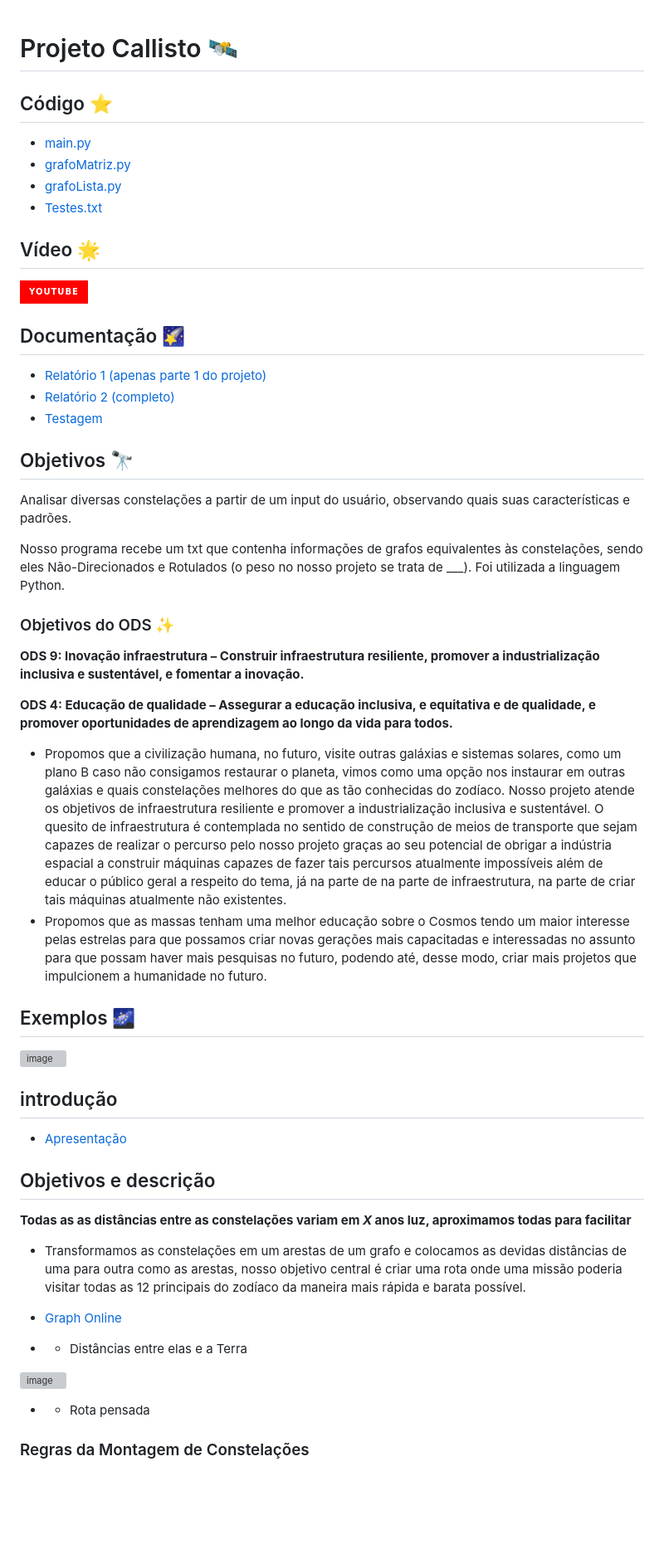
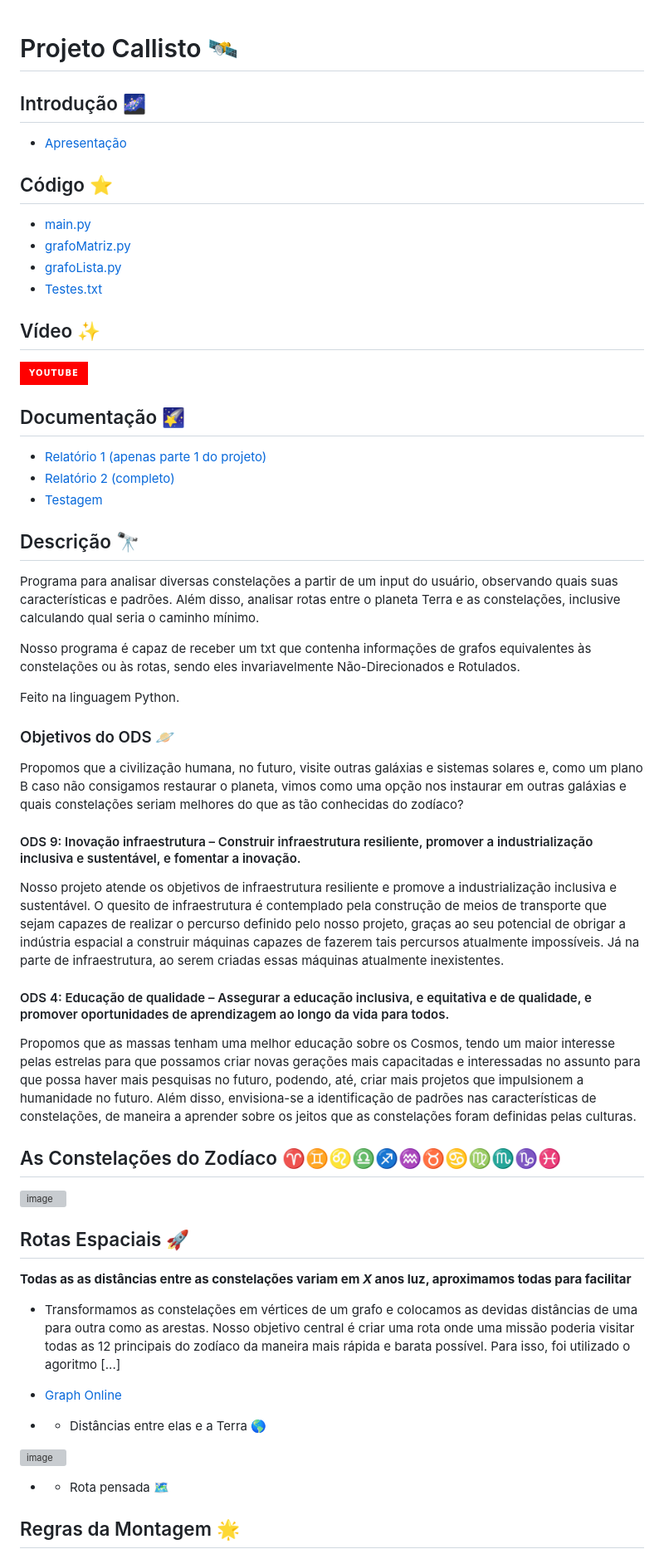
Before and after one commit to amanda-lais/Stellaron, a Markdown page: README.md, the part around one of its changes. Shown at 83% size. GitHub-like rendering; badges without logos; blank space fills up the shorter version; grey boxes are pictures that could not be loaded.

```diff
--- a/README.md
+++ b/README.md
@@ -1,4 +1,7 @@
 # Projeto Callisto 🛰
+
+## Introdução 🌌
+  * [Apresentação](Documentacao/Apresentação_Intro.ppt)
 
 ## Código ⭐
   * [main.py](Codigo-Projeto/main.py)
@@ -6,7 +9,7 @@
   * [grafoLista.py](Codigo-Projeto/grafoLista.py)
   * [Testes.txt](Codigo-Projeto/Textes_txt)
 
-  ## Vídeo 🌟
+## Vídeo ✨
 
 [![YouTube](https://img.shields.io/badge/YouTube-%23FF0000.svg?style=for-the-badge&logo=YouTube&logoColor=white)]()
 
@@ -16,44 +19,44 @@
   * [Testagem ](Documentacao/Testagem.md)
 
 
-## Objetivos 🔭
+## Descrição 🔭
 
-Analisar diversas constelações a partir de um input do usuário, observando quais suas características e padrões.
+Programa para analisar diversas constelações a partir de um input do usuário, observando quais suas características e padrões. Além disso, analisar rotas entre o planeta Terra e as constelações, inclusive calculando qual seria o caminho mínimo.
 
-Nosso programa recebe um txt que contenha informações de grafos equivalentes às constelações, sendo eles Não-Direcionados e Rotulados (o peso no nosso projeto se trata de ___). Foi utilizada a linguagem Python.
+Nosso programa é capaz de receber um txt que contenha informações de grafos equivalentes às constelações ou às rotas, sendo eles invariavelmente Não-Direcionados e Rotulados.
 
-### Objetivos do ODS ✨
+Feito na linguagem Python.
 
-**ODS 9: Inovação infraestrutura – Construir infraestrutura resiliente, promover a industrialização inclusiva e sustentável, e fomentar a inovação.**
+### Objetivos do ODS 🪐
 
-**ODS 4: Educação de qualidade – Assegurar a educação inclusiva, e equitativa e de qualidade, e promover oportunidades de aprendizagem ao longo da vida para todos.**
+Propomos que a civilização humana, no futuro, visite outras galáxias e sistemas solares e, como um plano B caso não consigamos restaurar o planeta, vimos como uma opção nos instaurar em outras galáxias e quais constelações seriam melhores do que as tão conhecidas do zodíaco?
 
-- Propomos que a civilização humana, no futuro, visite outras galáxias e sistemas solares, como um plano B caso não consigamos restaurar o planeta, vimos como uma opção nos instaurar em outras galáxias e quais constelações melhores do que as tão conhecidas do zodíaco.
-Nosso projeto atende os objetivos de infraestrutura resiliente e promover a industrialização inclusiva e sustentável. O quesito de infraestrutura é contemplada no sentido de construção de meios de transporte que sejam capazes de realizar o percurso pelo nosso projeto graças ao seu potencial de obrigar a indústria espacial a construir máquinas capazes de fazer tais percursos atualmente impossíveis além de educar o público geral a respeito do tema, já na parte de na parte de infraestrutura, na parte de criar tais máquinas atualmente não existentes.
-- Propomos que as massas tenham uma melhor educação sobre o Cosmos tendo um maior interesse pelas estrelas para que possamos criar novas gerações mais capacitadas e interessadas no assunto para que possam haver mais pesquisas no futuro, podendo até, desse modo, criar mais projetos que impulcionem a humanidade no futuro.
+#### ODS 9: Inovação infraestrutura – Construir infraestrutura resiliente, promover a industrialização inclusiva e sustentável, e fomentar a inovação.
 
+Nosso projeto atende os objetivos de infraestrutura resiliente e promove a industrialização inclusiva e sustentável. O quesito de infraestrutura é contemplado pela construção de meios de transporte que sejam capazes de realizar o percurso definido pelo nosso projeto, graças ao seu potencial de obrigar a indústria espacial a construir máquinas capazes de fazerem tais percursos atualmente impossíveis. Já na parte de infraestrutura, ao serem criadas essas máquinas atualmente inexistentes.
 
-## Exemplos 🌌
+#### ODS 4: Educação de qualidade – Assegurar a educação inclusiva, e equitativa e de qualidade, e promover oportunidades de aprendizagem ao longo da vida para todos.
+
+Propomos que as massas tenham uma melhor educação sobre os Cosmos, tendo um maior interesse pelas estrelas para que possamos criar novas gerações mais capacitadas e interessadas no assunto para que possa haver mais pesquisas no futuro, podendo, até, criar mais projetos que impulsionem a humanidade no futuro. Além disso, envisiona-se a identificação de padrões nas características de constelações, de maneira a aprender sobre os jeitos que as constelações foram definidas pelas culturas.
+
+## As Constelações do Zodíaco ♈♊♌♎♐♒♉♋♍♏♑♓
 
 ![image](https://user-images.githubusercontent.com/80297158/227752344-90b05733-ed4e-45b7-9197-79259e3de308.png)
 
-## introdução
-  * [Apresentação](Documentacao/Apresentação_Intro.ppt)
-
-## Objetivos e descrição
+## Rotas Espaciais 🚀
 
 **Todas as as distâncias entre as constelações variam em _X_ anos luz, aproximamos todas para facilitar**
 
-- Transformamos as constelações em um arestas de um grafo e colocamos as devidas distâncias de uma para outra como as arestas, nosso objetivo central é criar uma rota onde uma missão poderia visitar todas as 12 principais do zodíaco da maneira mais rápida e barata possível.
+- Transformamos as constelações em vértices de um grafo e colocamos as devidas distâncias de uma para outra como as arestas. Nosso objetivo central é criar uma rota onde uma missão poderia visitar todas as 12 principais do zodíaco da maneira mais rápida e barata possível. Para isso, foi utilizado o agoritmo [...]
 
 - [Graph Online](http://graphonline.ru/en/?graph=UDoivsZZSeFRcSxj)
 
-- - Distâncias entre elas e a Terra
+- - Distâncias entre elas e a Terra 🌎
 
 ![image](https://github.com/Thiago2204/Projeto-Callisto/assets/80297158/1dc19e94-a829-4587-8ce7-720f757243e3)
 
-- - Rota pensada
+- - Rota pensada 🗺️
 
 
-### Regras da Montagem de Constelações
+## Regras da Montagem 🌟
 
```
Also changed, not shown: other parts of README.md (+6 -4 lines).
